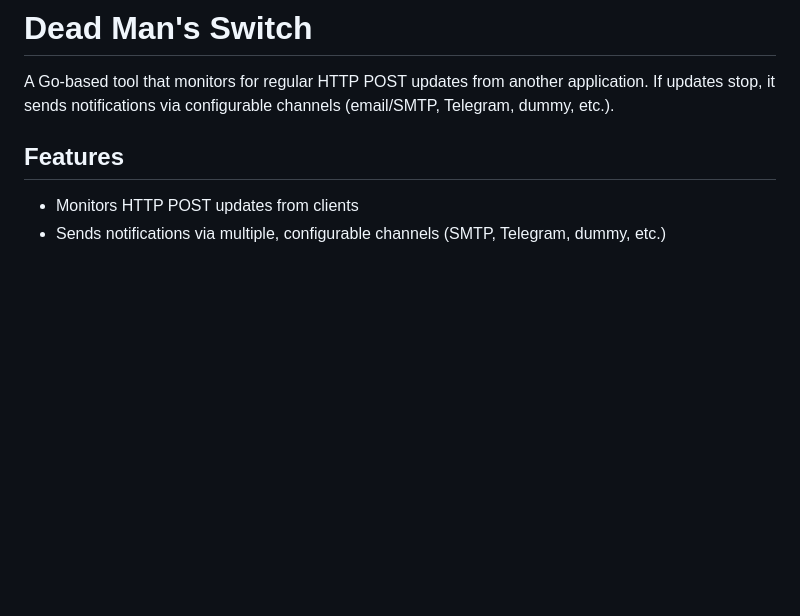
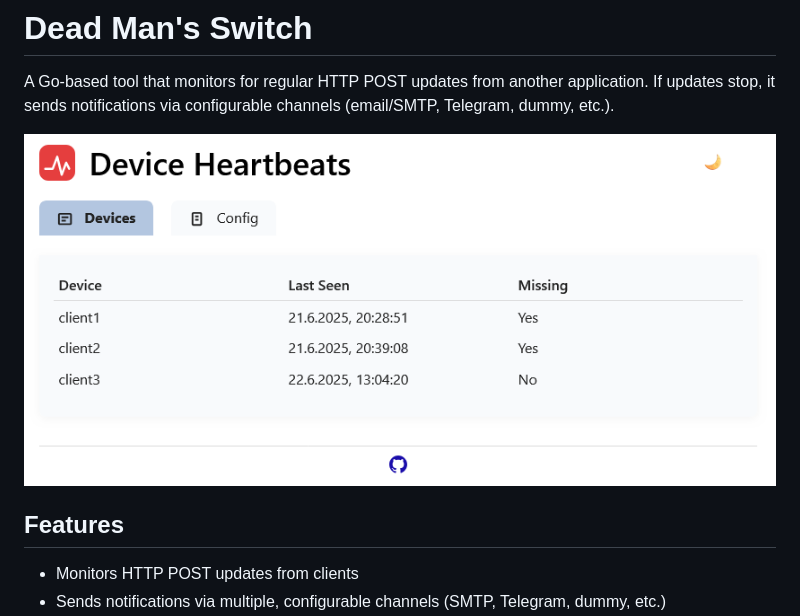
Before and after one commit to crashlooping/dead-mans-switch, a Markdown page: README.md, the part around the change. Rendered like a GitHub page; pictures changed too: screenshot-01.png (added); blank space fills up the shorter version.

Commit message:
screenshot added

```diff
--- a/README.md
+++ b/README.md
@@ -1,6 +1,8 @@
 # Dead Man's Switch
 
 A Go-based tool that monitors for regular HTTP POST updates from another application. If updates stop, it sends notifications via configurable channels (email/SMTP, Telegram, dummy, etc.).
+
+![Dead Man's Switch Web UI Screenshot](screenshot-01.png)
 
 ## Features
 
```
